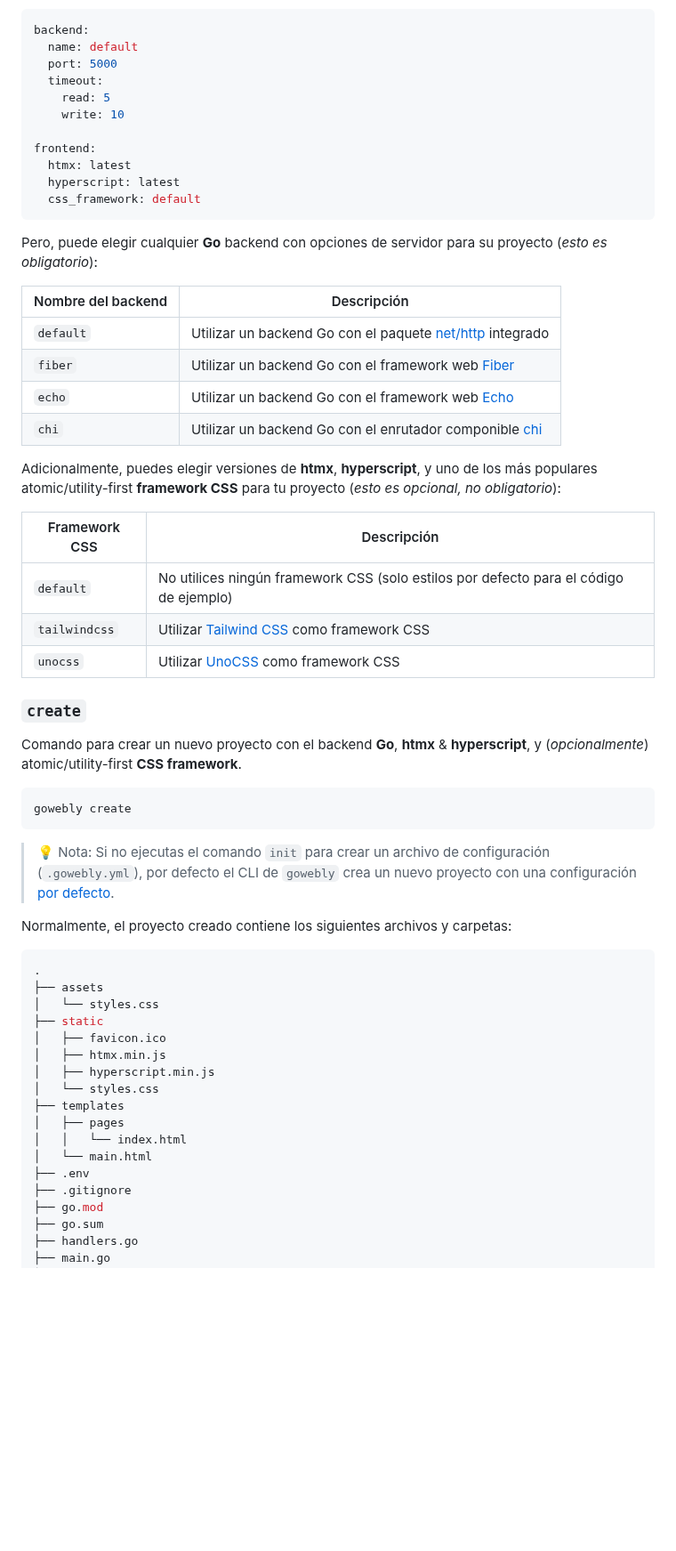
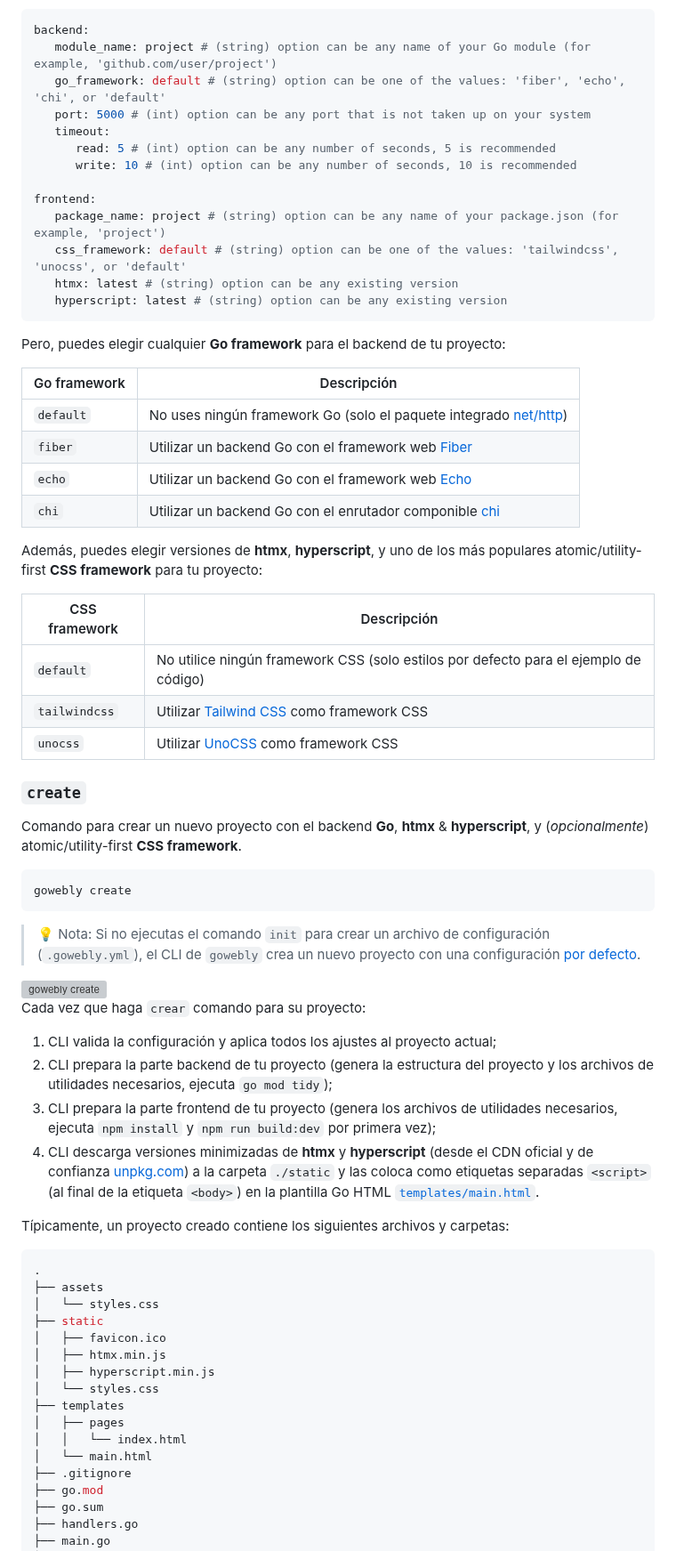
Before and after one commit to gowebly/gowebly, a Markdown page: README_ES.md, the part around one of its changes. Shown at 89% size. Rendered like a GitHub page; blank space fills up the shorter version; grey boxes are pictures that could not be loaded.

````diff
--- a/README_ES.md
+++ b/README_ES.md
@@ -124,37 +130,37 @@ opciones:
 
 ```yaml
 backend:
-  name: default
-  port: 5000
-  timeout:
-    read: 5
-    write: 10
+   module_name: project # (string) option can be any name of your Go module (for example, 'github.com/user/project')
+   go_framework: default # (string) option can be one of the values: 'fiber', 'echo', 'chi', or 'default'
+   port: 5000 # (int) option can be any port that is not taken up on your system
+   timeout:
+      read: 5 # (int) option can be any number of seconds, 5 is recommended
+      write: 10 # (int) option can be any number of seconds, 10 is recommended
 
 frontend:
-  htmx: latest
-  hyperscript: latest
-  css_framework: default
+   package_name: project # (string) option can be any name of your package.json (for example, 'project')
+   css_framework: default # (string) option can be one of the values: 'tailwindcss', 'unocss', or 'default'
+   htmx: latest # (string) option can be any existing version
+   hyperscript: latest # (string) option can be any existing version
 ```
 
-Pero, puede elegir cualquier **Go** backend con opciones de servidor para su
-proyecto (_esto es obligatorio_):
+Pero, puedes elegir cualquier **Go framework** para el backend de tu proyecto:
 
-| Nombre del backend  | Descripción                                                              |
-|---------------------|--------------------------------------------------------------------------|
-| `default`           | Utilizar un backend Go con el paquete [net/http][net_http_url] integrado |
-| `fiber`             | Utilizar un backend Go con el framework web [Fiber][fiber_url]           |
-| `echo`              | Utilizar un backend Go con el framework web [Echo][echo_url]             |
-| `chi`               | Utilizar un backend Go con el enrutador componible [chi][chi_url]        |
+| Go framework | Descripción                                                                      |
+|--------------|----------------------------------------------------------------------------------|
+| `default`    | No uses ningún framework Go (solo el paquete integrado [net/http][net_http_url]) |
+| `fiber`      | Utilizar un backend Go con el framework web [Fiber][fiber_url]                   |
+| `echo`       | Utilizar un backend Go con el framework web [Echo][echo_url]                     |
+| `chi`        | Utilizar un backend Go con el enrutador componible [chi][chi_url]                |
 
-Adicionalmente, puedes elegir versiones de **htmx**, **hyperscript**, y uno
-de los más populares atomic/utility-first **framework CSS** para tu proyecto
-(_esto es opcional, no obligatorio_):
+Además, puedes elegir versiones de **htmx**, **hyperscript**, y uno de los
+más populares atomic/utility-first **CSS framework** para tu proyecto:
 
-| Framework CSS | Descripción                                                                           |
-|---------------|---------------------------------------------------------------------------------------|
-| `default`     | No utilices ningún framework CSS (solo estilos por defecto para el código de ejemplo) |
-| `tailwindcss` | Utilizar [Tailwind CSS][tailwindcss_url] como framework CSS                           |
-| `unocss`      | Utilizar [UnoCSS][unocss_url] como framework CSS                                      |
+| CSS framework | Descripción                                                                          |
+|---------------|--------------------------------------------------------------------------------------|
+| `default`     | No utilice ningún framework CSS (solo estilos por defecto para el ejemplo de código) |
+| `tailwindcss` | Utilizar [Tailwind CSS][tailwindcss_url] como framework CSS                          |
+| `unocss`      | Utilizar [UnoCSS][unocss_url] como framework CSS                                     |
 
 ### `create`
 
@@ -166,10 +172,26 @@ gowebly create
 ```
 
 > 💡 Nota: Si no ejecutas el comando `init` para crear un archivo de
-> configuración (`.gowebly.yml`), por defecto el CLI de `gowebly` crea un
-> nuevo proyecto con una configuración [por defecto][repo_default_config].
+> configuración (`.gowebly.yml`), el CLI de `gowebly` crea un nuevo proyecto
+> con una configuración [por defecto][repo_default_config].
 
-Normalmente, el proyecto creado contiene los siguientes archivos y carpetas:
+<img width="720" alt="gowebly create" src="https://github.com/gowebly/gowebly/assets/11155743/35b15677-4991-406d-b666-dfbc40beb1ce">
+
+Cada vez que haga `crear` comando para su proyecto:
+
+1. CLI valida la configuración y aplica todos los ajustes al proyecto actual;
+2. CLI prepara la parte backend de tu proyecto (genera la estructura del
+   proyecto y los archivos de utilidades necesarios, ejecuta `go mod tidy`);
+3. CLI prepara la parte frontend de tu proyecto (genera los archivos de
+   utilidades necesarios, ejecuta `npm install` y `npm run build:dev` por
+   primera vez);
+4. CLI descarga versiones minimizadas de **htmx** y **hyperscript** (desde
+   el CDN oficial y de confianza [unpkg.com][unpkg_url]) a la carpeta
+   `./static` y las coloca como etiquetas separadas `<script>` (al final de la
+   etiqueta `<body>`) en la plantilla Go HTML
+   [`templates/main.html`][repo_main_layout].
+
+Típicamente, un proyecto creado contiene los siguientes archivos y carpetas:
 
 ```console
 .
@@ -184,7 +206,6 @@ Normalmente, el proyecto creado contiene los siguientes archivos y carpetas:
 │   ├── pages
 │   │   └── index.html
 │   └── main.html
-├── .env
 ├── .gitignore
 ├── go.mod
 ├── go.sum
````
Also changed, not shown: other parts of README_ES.md (+118 -115 lines), README.md (+1 -1 lines).
